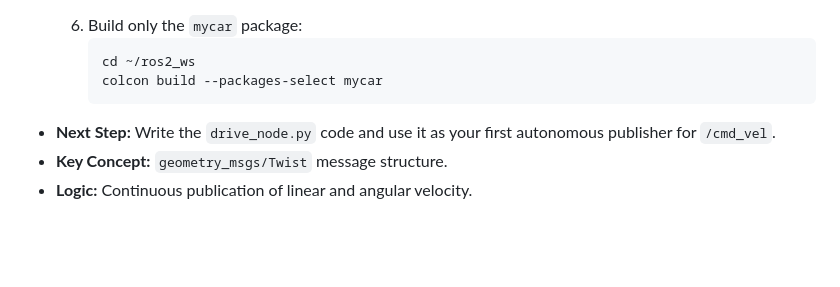
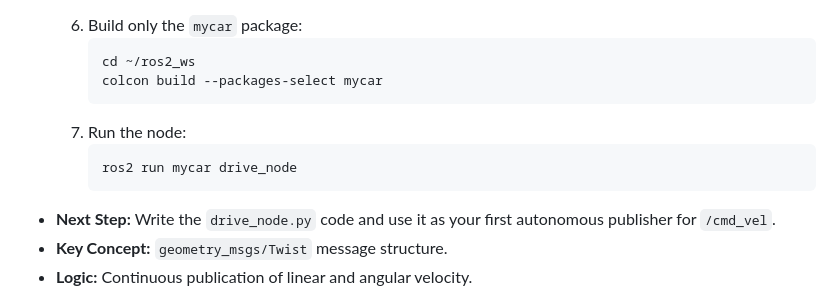
Before and after one commit to alfaXphoori/MentorPi-M1, a Markdown page: docs/LEARNING_PATH.md, the part around the change. Drawn GitHub-style; blank space fills up the shorter version.

Commit message:
docs: add drive node run command
Add the ros2 run command to section 1.2 so the mycar drive node can be launched after building.

Co-authored-by: Copilot <223556219+Copilot@users.noreply.github.com>

````diff
--- a/docs/LEARNING_PATH.md
+++ b/docs/LEARNING_PATH.md
@@ -70,6 +70,10 @@ Learn the basics of publishing to the `/cmd_vel` topic from a Python script to m
         ```bash
         cd ~/ros2_ws
         colcon build --packages-select mycar
+        ```
+    7. Run the node:
+        ```bash
+        ros2 run mycar drive_node
         ```
 *   **Next Step:** Write the `drive_node.py` code and use it as your first autonomous publisher for `/cmd_vel`.
 *   **Key Concept:** `geometry_msgs/Twist` message structure.
````
